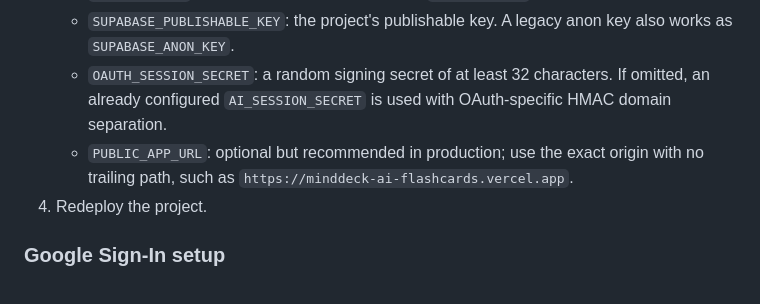
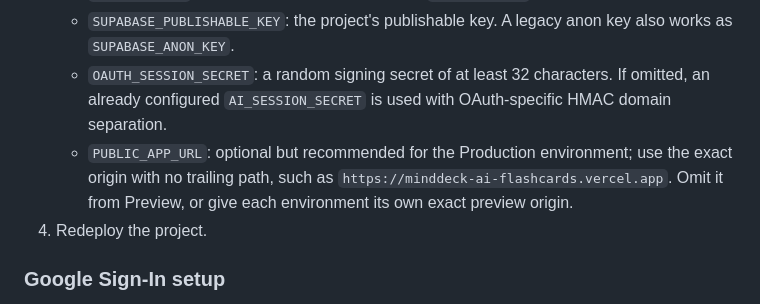
Before and after one commit to shankyzzup1601/minddeck-ai-flashcards, a Markdown page: README.md, the part around the change. Rendered like a GitHub page.

Commit message:
Harden OAuth origin validation in README.md

```diff
--- a/README.md
+++ b/README.md
@@ -37,7 +37,7 @@ New passwords require at least 12 characters. Signing in validates an existing p
    - `SUPABASE_URL`: the exact project URL ending in `.supabase.co`.
    - `SUPABASE_PUBLISHABLE_KEY`: the project's publishable key. A legacy anon key also works as `SUPABASE_ANON_KEY`.
    - `OAUTH_SESSION_SECRET`: a random signing secret of at least 32 characters. If omitted, an already configured `AI_SESSION_SECRET` is used with OAuth-specific HMAC domain separation.
-   - `PUBLIC_APP_URL`: optional but recommended in production; use the exact origin with no trailing path, such as `https://minddeck-ai-flashcards.vercel.app`.
+   - `PUBLIC_APP_URL`: optional but recommended for the Production environment; use the exact origin with no trailing path, such as `https://minddeck-ai-flashcards.vercel.app`. Omit it from Preview, or give each environment its own exact preview origin.
 4. Redeploy the project.
 
 ### Google Sign-In setup
```
